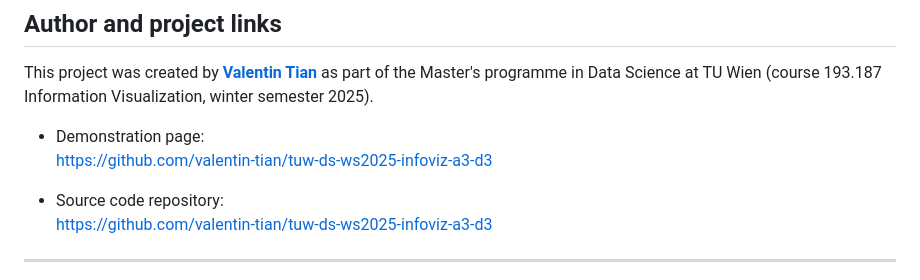
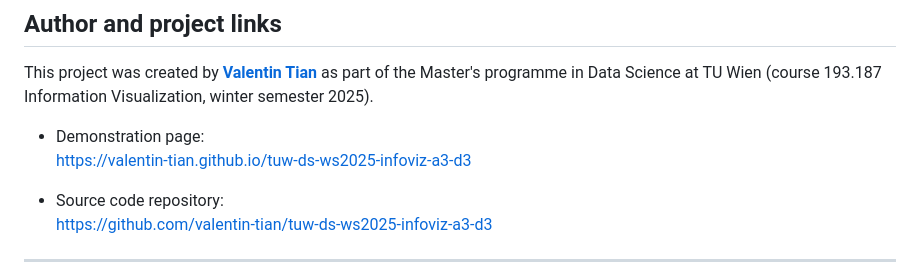
Before and after one commit to valentin-tian/tuw-ds-ws2025-infoviz-a3-d3, a Markdown page: README.md, the part around the change. Rendered like a GitHub page.

```diff
--- a/README.md
+++ b/README.md
@@ -27,7 +27,7 @@ The underlying data originate from the UK Department for Transport road casualty
 This project was created by **[Valentin Tian](https://www.linkedin.com/in/valentintian)** as part of the Master's programme in Data Science at TU Wien (course 193.187 Information Visualization, winter semester 2025).
 
 - Demonstration page:
-  https://github.com/valentin-tian/tuw-ds-ws2025-infoviz-a3-d3
+  https://valentin-tian.github.io/tuw-ds-ws2025-infoviz-a3-d3
 
 - Source code repository:
   https://github.com/valentin-tian/tuw-ds-ws2025-infoviz-a3-d3
```
